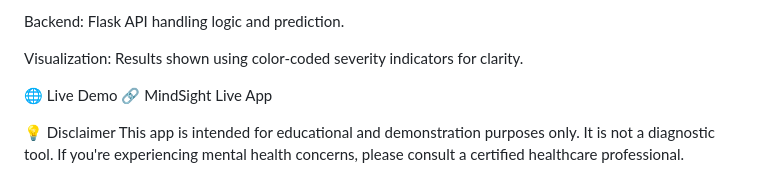
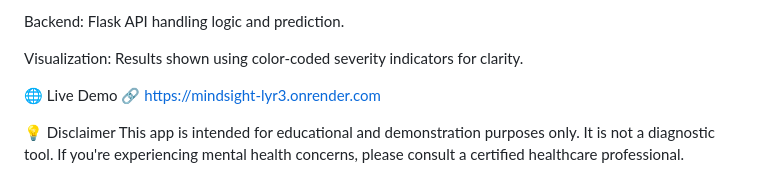
Before and after one commit to susheeth1/MindSight, a Markdown page: README.md, the part around the change. Drawn GitHub-style.

```diff
--- a/README.md
+++ b/README.md
@@ -132,7 +132,7 @@ Backend: Flask API handling logic and prediction.
 Visualization: Results shown using color-coded severity indicators for clarity.
 
 🌐 Live Demo
-🔗 MindSight Live App
+🔗 https://mindsight-lyr3.onrender.com
 
 💡 Disclaimer
 This app is intended for educational and demonstration purposes only. It is not a diagnostic tool. If you're experiencing mental health concerns, please consult a certified healthcare professional.
```
